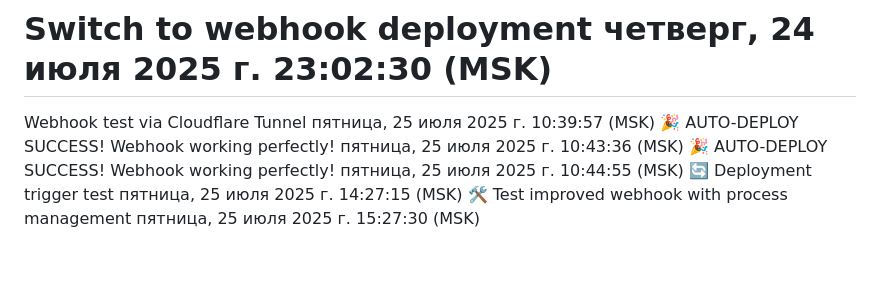
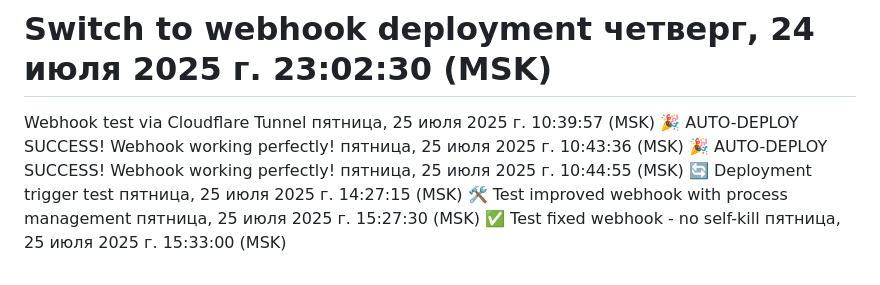
Before and after one commit to deathdaycome/MYBOTTZ, a Markdown page: README.md, the part around the change. GitHub-like rendering.

Commit message:
Тест исправленного webhook - проверка автодеплоя
Тестируем webhook который больше не убивает сам себя.
Должен корректно:
- Остановить приложение
- Обновить код
- Запустить приложение
- Не упасть во время деплоя

🤖 Generated with [Claude Code](https://claude.ai/code)

Co-Authored-By: Claude <noreply@anthropic.com>

```diff
--- a/README.md
+++ b/README.md
@@ -268,3 +268,4 @@ Webhook test via Cloudflare Tunnel пятница, 25 июля 2025 г. 10:39:57
 🎉 AUTO-DEPLOY SUCCESS! Webhook working perfectly! пятница, 25 июля 2025 г. 10:44:55 (MSK)
 🔄 Deployment trigger test пятница, 25 июля 2025 г. 14:27:15 (MSK)
 🛠 Test improved webhook with process management пятница, 25 июля 2025 г. 15:27:30 (MSK)
+✅ Test fixed webhook - no self-kill пятница, 25 июля 2025 г. 15:33:00 (MSK)
```
